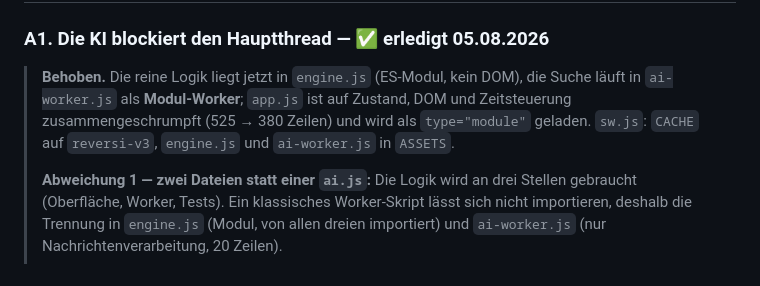
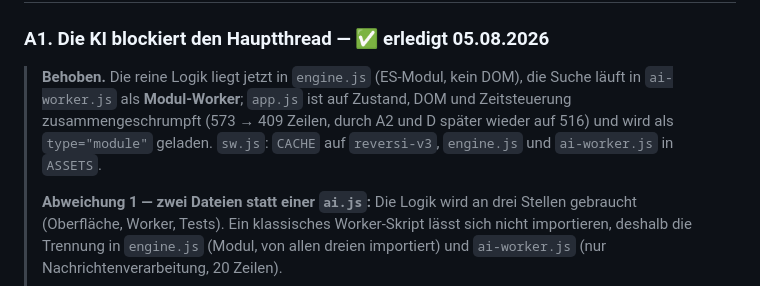
Before and after one commit to hathi1976-max/reversi-hth, a Markdown page: CODEREVIEW.md, the part around the change. Rendered like a GitHub page.

Commit message:
CODEREVIEW: Zeilenzahl bei A1 richtiggestellt
Der Kasten nannte 525 -> 380 Zeilen, gemessen sind es 573 -> 409 (und mit A2
und D spaeter wieder 516).

Co-Authored-By: Claude Opus 5 <noreply@anthropic.com>

```diff
--- a/CODEREVIEW.md
+++ b/CODEREVIEW.md
@@ -26,9 +26,9 @@ Verbesserungen, keine Reparaturen.
 
 > **Behoben.** Die reine Logik liegt jetzt in `engine.js` (ES-Modul, kein DOM),
 > die Suche läuft in `ai-worker.js` als **Modul-Worker**; `app.js` ist auf
-> Zustand, DOM und Zeitsteuerung zusammengeschrumpft (525 → 380 Zeilen) und wird
-> als `type="module"` geladen. `sw.js`: `CACHE` auf `reversi-v3`, `engine.js`
-> und `ai-worker.js` in `ASSETS`.
+> Zustand, DOM und Zeitsteuerung zusammengeschrumpft (573 → 409 Zeilen, durch
+> A2 und D später wieder auf 516) und wird als `type="module"` geladen.
+> `sw.js`: `CACHE` auf `reversi-v3`, `engine.js` und `ai-worker.js` in `ASSETS`.
 >
 > **Abweichung 1 — zwei Dateien statt einer `ai.js`:** Die Logik wird an drei
 > Stellen gebraucht (Oberfläche, Worker, Tests). Ein klassisches Worker-Skript
```
